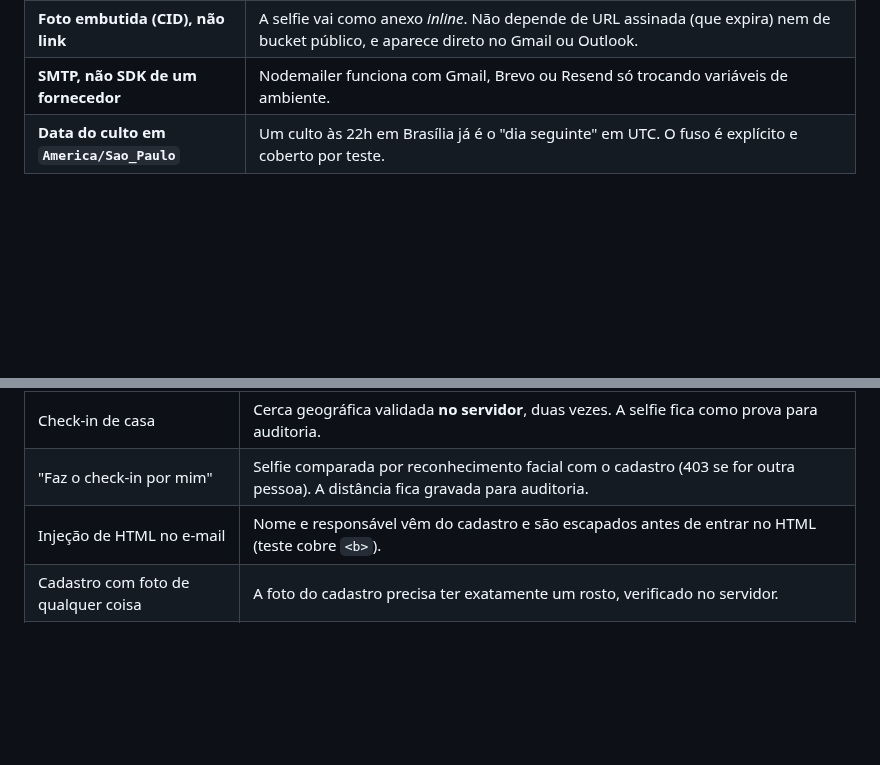
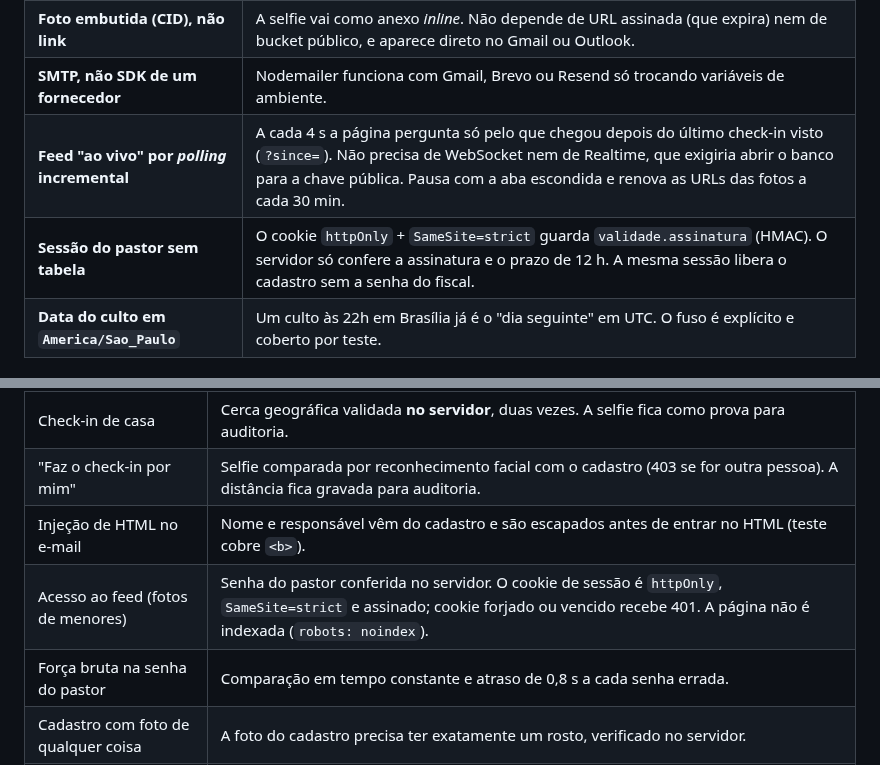
Before and after one commit to pedroeduardo36/flag-checkin, a Markdown page: README.md, 2 parts joined by grey strips. Drawn GitHub-style; blank space fills up the shorter version.

```diff
--- a/README.md
+++ b/README.md
@@ -93,6 +102,8 @@ flowchart LR
 | **E-mail ao responsável com `after()`** | O envio SMTP roda **depois** da resposta (`next/server` `after`). O adolescente vê a tela de sucesso na hora, e uma falha no e-mail não desfaz o check-in. O resultado fica gravado (`enviado`, `falhou`, `sem_email`, `sem_config`) e aparece na lista de presença. |
 | **Foto embutida (CID), não link** | A selfie vai como anexo *inline*. Não depende de URL assinada (que expira) nem de bucket público, e aparece direto no Gmail ou Outlook. |
 | **SMTP, não SDK de um fornecedor** | Nodemailer funciona com Gmail, Brevo ou Resend só trocando variáveis de ambiente. |
+| **Feed "ao vivo" por *polling* incremental** | A cada 4 s a página pergunta só pelo que chegou depois do último check-in visto (`?since=`). Não precisa de WebSocket nem de Realtime, que exigiria abrir o banco para a chave pública. Pausa com a aba escondida e renova as URLs das fotos a cada 30 min. |
+| **Sessão do pastor sem tabela** | O cookie `httpOnly` + `SameSite=strict` guarda `validade.assinatura` (HMAC). O servidor só confere a assinatura e o prazo de 12 h. A mesma sessão libera o cadastro sem a senha do fiscal. |
 | **Data do culto em `America/Sao_Paulo`** | Um culto às 22h em Brasília já é o "dia seguinte" em UTC. O fuso é explícito e coberto por teste. |
 
 ## Fluxo do check-in
@@ -169,6 +180,8 @@ para pessoas diferentes.
 | Check-in de casa | Cerca geográfica validada **no servidor**, duas vezes. A selfie fica como prova para auditoria. |
 | "Faz o check-in por mim" | Selfie comparada por reconhecimento facial com o cadastro (403 se for outra pessoa). A distância fica gravada para auditoria. |
 | Injeção de HTML no e-mail | Nome e responsável vêm do cadastro e são escapados antes de entrar no HTML (teste cobre `<b>`). |
+| Acesso ao feed (fotos de menores) | Senha do pastor conferida no servidor. O cookie de sessão é `httpOnly`, `SameSite=strict` e assinado; cookie forjado ou vencido recebe 401. A página não é indexada (`robots: noindex`). |
+| Força bruta na senha do pastor | Comparação em tempo constante e atraso de 0,8 s a cada senha errada. |
 | Cadastro com foto de qualquer coisa | A foto do cadastro precisa ter exatamente um rosto, verificado no servidor. |
 | Descobrir quem está cadastrado | CPF inexistente e data errada recebem **a mesma** resposta (sem *user enumeration*). |
 | Pular a etapa de identificação | A selfie só é aceita com um token HMAC-SHA256 válido, de 5 minutos e comparado em tempo constante. |
```
Also changed, not shown: other parts of README.md (+19 -6 lines), docs/SETUP.md (+10 -0 lines), docs/screenshots/07-pastor-feed.jpg (added), 15 other files.
